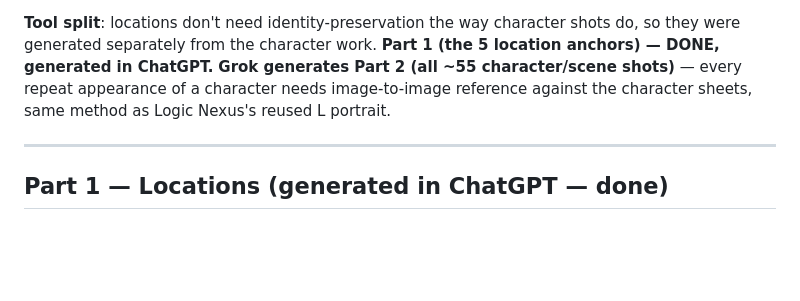
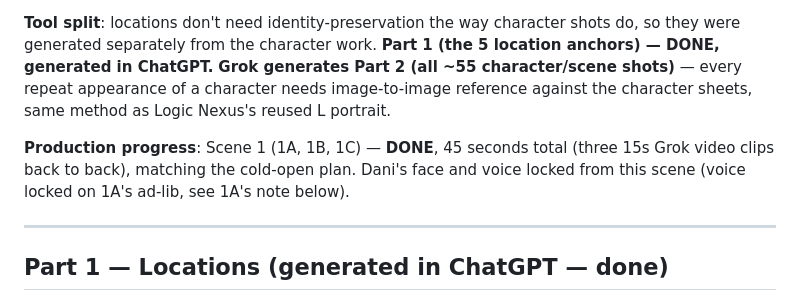
Before and after one commit to labis01/Y-channel, a Markdown page: scripts/harper-lane-001-prompt-pack.md, the part around the change. Drawn GitHub-style; blank space fills up the shorter version.

Commit message:
Log Scene 1 as complete (45s, three Grok clips)
Co-Authored-By: Claude Sonnet 5 <noreply@anthropic.com>
Claude-Session: https://claude.ai/code/session_01QkFBntrDeuawUYcDR38ewM

```diff
--- a/scripts/harper-lane-001-prompt-pack.md
+++ b/scripts/harper-lane-001-prompt-pack.md
@@ -11,6 +11,10 @@ were generated separately from the character work. **Part 1 (the 5 location anch
 generated in ChatGPT.** **Grok generates Part 2 (all ~55 character/scene shots)** — every repeat
 appearance of a character needs image-to-image reference against the character sheets, same
 method as Logic Nexus's reused L portrait.
+
+**Production progress**: Scene 1 (1A, 1B, 1C) — **DONE**, 45 seconds total (three 15s Grok video
+clips back to back), matching the cold-open plan. Dani's face and voice locked from this scene
+(voice locked on 1A's ad-lib, see 1A's note below).
 
 ---
 
```
